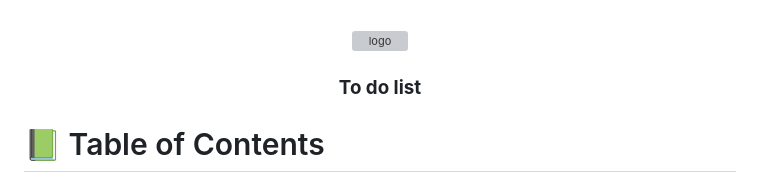
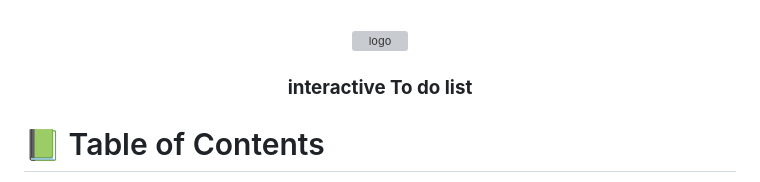
Before and after one commit to mohamedgamaleldin999999/An-interactive-to-do-list, a Markdown page: README.md, the part around the change. Drawn GitHub-style; grey boxes are pictures that could not be loaded.

```diff
--- a/README.md
+++ b/README.md
@@ -4,7 +4,7 @@
   <img src="my website.jpg" alt="logo" width="140"  height="auto" />
   <br/>
 
-  <h3><b>To do list</b></h3>
+  <h3><b>interactive To do list</b></h3>
 
 </div>
 
```
